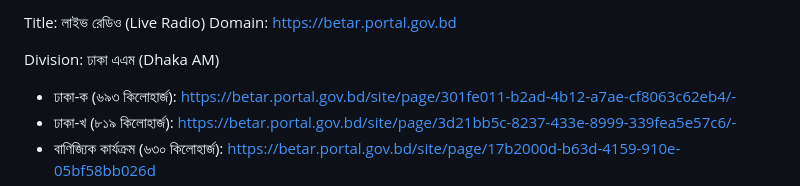
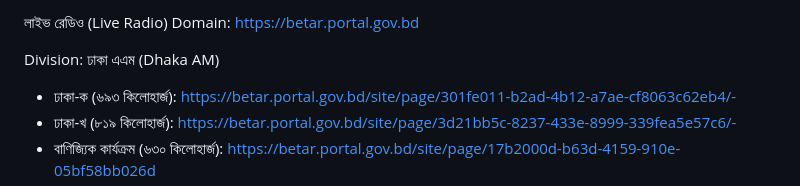
Before and after one commit to codebyhasan/betar, a Markdown page: betar.md, the part around the change. GitHub-like rendering.

```diff
--- a/betar.md
+++ b/betar.md
@@ -1,4 +1,4 @@
-Title: লাইভ রেডিও (Live Radio)
+লাইভ রেডিও (Live Radio)
 Domain: https://betar.portal.gov.bd
 
 Division: ঢাকা এএম (Dhaka AM)
```
